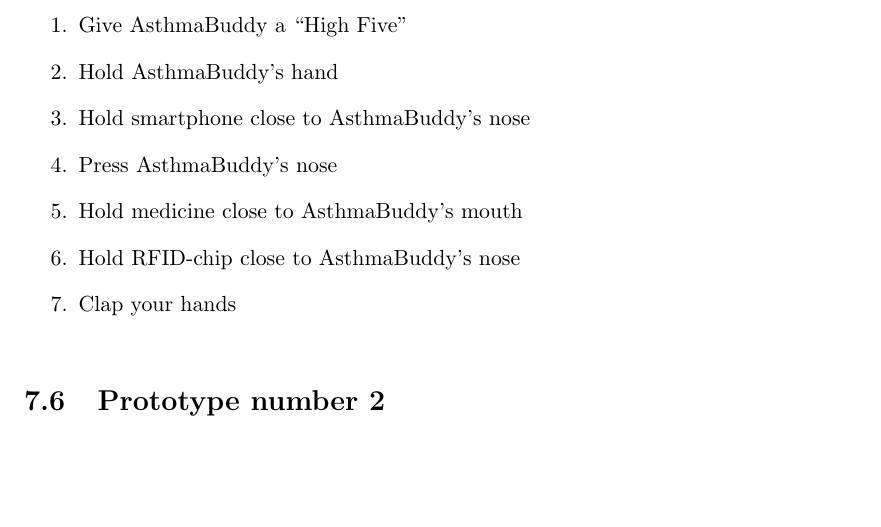
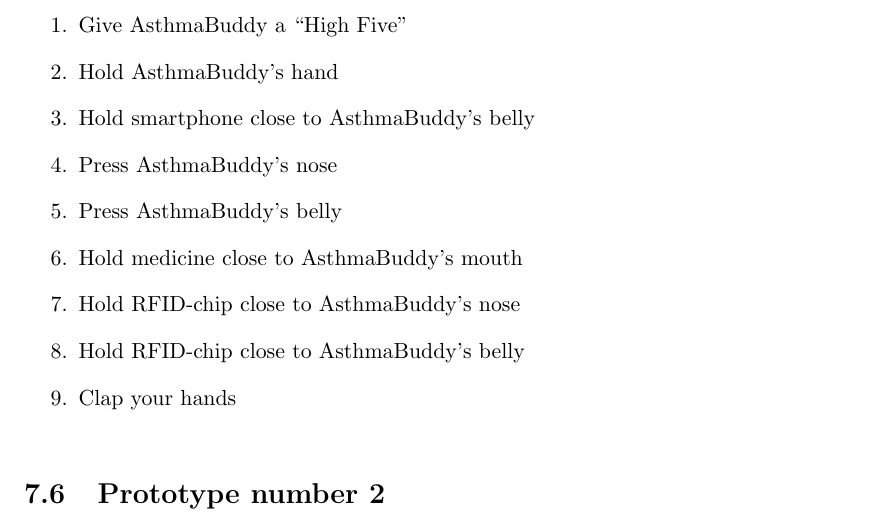
Before and after one commit to aleksg/Fordypningsprosjekt, a LaTeX thesis (Thesis/document.tex, which reads Thesis/Chapters/our-tangible-interface/our-solution.tex): part of page 57 of 87, cut so that both start at the same text, the shorter picture padded with empty space. Compiled offline with pdfLaTeX.

Commit message:
No idea what I did

```diff
--- a/Thesis/Chapters/our-tangible-interface/our-solution.tex
+++ b/Thesis/Chapters/our-tangible-interface/our-solution.tex
@@ -181,10 +181,12 @@ For the first prototype we tried out the following types of interaction with Ast
 \begin{enumerate}
 	\item{Give AsthmaBuddy a ``High Five''}
 	\item{Hold AsthmaBuddy's hand}
-	\item{Hold smartphone close to AsthmaBuddy's nose}
+	\item{Hold smartphone close to AsthmaBuddy's belly}
 	\item{Press AsthmaBuddy's nose}
+	\item{Press AsthmaBuddy's belly}
 	\item{Hold medicine close to AsthmaBuddy's mouth}
 	\item{Hold RFID-chip close to \buddy{}'s nose}
+	\item{Hold RFID-chip close to \buddy{}'s belly}
 	\item{Clap your hands}
 \end{enumerate}
 
```
